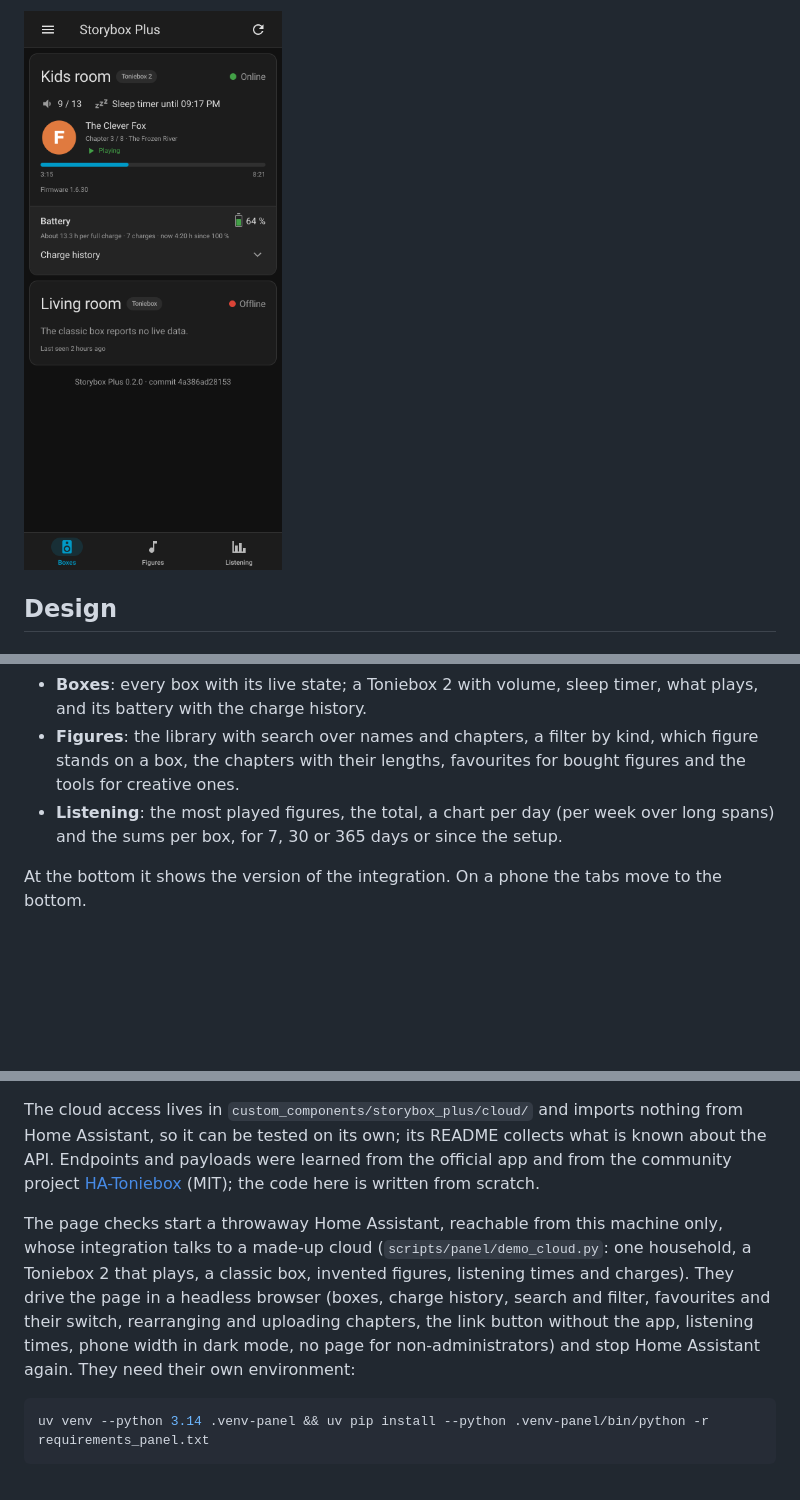
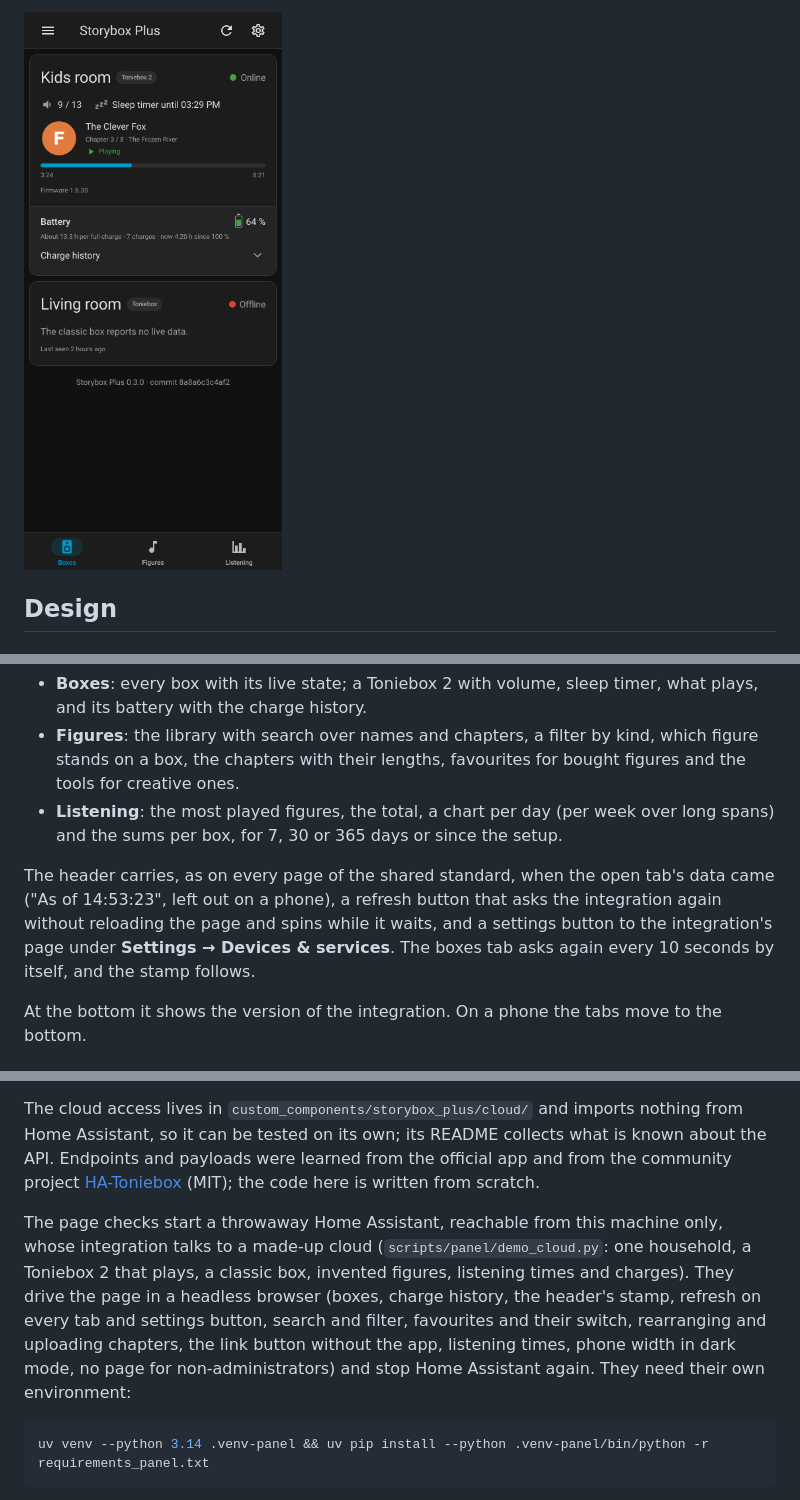
Before and after one commit to n-schilling/ha-storybox-plus, a Markdown page: README.md, 3 parts joined by grey strips. GitHub-like rendering; pictures changed too: docs/screenshots/boxes-phone-dark.png; blank space fills up the shorter version.

````diff
--- a/README.md
+++ b/README.md
@@ -151,6 +151,8 @@ Home Assistant's own container has no JavaScript runtime, which yt-dlp needs for
 - **Boxes**: every box with its live state; a Toniebox 2 with volume, sleep timer, what plays, and its battery with the charge history.
 - **Figures**: the library with search over names and chapters, a filter by kind, which figure stands on a box, the chapters with their lengths, favourites for bought figures and the tools for creative ones.
 - **Listening**: the most played figures, the total, a chart per day (per week over long spans) and the sums per box, for 7, 30 or 365 days or since the setup.
+
+The header carries, as on every page of the shared standard, when the open tab's data came ("As of 14:53:23", left out on a phone), a refresh button that asks the integration again without reloading the page and spins while it waits, and a settings button to the integration's page under **Settings → Devices & services**. The boxes tab asks again every 10 seconds by itself, and the stamp follows.
 
 At the bottom it shows the version of the integration. On a phone the tabs move to the bottom.
 
@@ -303,7 +305,7 @@ scripts/check.sh
 
 The cloud access lives in `custom_components/storybox_plus/cloud/` and imports nothing from Home Assistant, so it can be tested on its own; its README collects what is known about the API. Endpoints and payloads were learned from the official app and from the community project [HA-Toniebox](https://github.com/git4sim/HA-Toniebox) (MIT); the code here is written from scratch.
 
-The page checks start a throwaway Home Assistant, reachable from this machine only, whose integration talks to a made-up cloud (`scripts/panel/demo_cloud.py`: one household, a Toniebox 2 that plays, a classic box, invented figures, listening times and charges). They drive the page in a headless browser (boxes, charge history, search and filter, favourites and their switch, rearranging and uploading chapters, the link button without the app, listening times, phone width in dark mode, no page for non-administrators) and stop Home Assistant again. They need their own environment:
+The page checks start a throwaway Home Assistant, reachable from this machine only, whose integration talks to a made-up cloud (`scripts/panel/demo_cloud.py`: one household, a Toniebox 2 that plays, a classic box, invented figures, listening times and charges). They drive the page in a headless browser (boxes, charge history, the header's stamp, refresh on every tab and settings button, search and filter, favourites and their switch, rearranging and uploading chapters, the link button without the app, listening times, phone width in dark mode, no page for non-administrators) and stop Home Assistant again. They need their own environment:
 
 ```bash
 uv venv --python 3.14 .venv-panel && uv pip install --python .venv-panel/bin/python -r requirements_panel.txt
````
Also changed, not shown: other parts of README.md (+1 -1 lines), CHANGELOG.md (+8 -0 lines), docs/screenshots/boxes.png, docs/screenshots/figures.png, docs/screenshots/listening.png, 3 other files.
